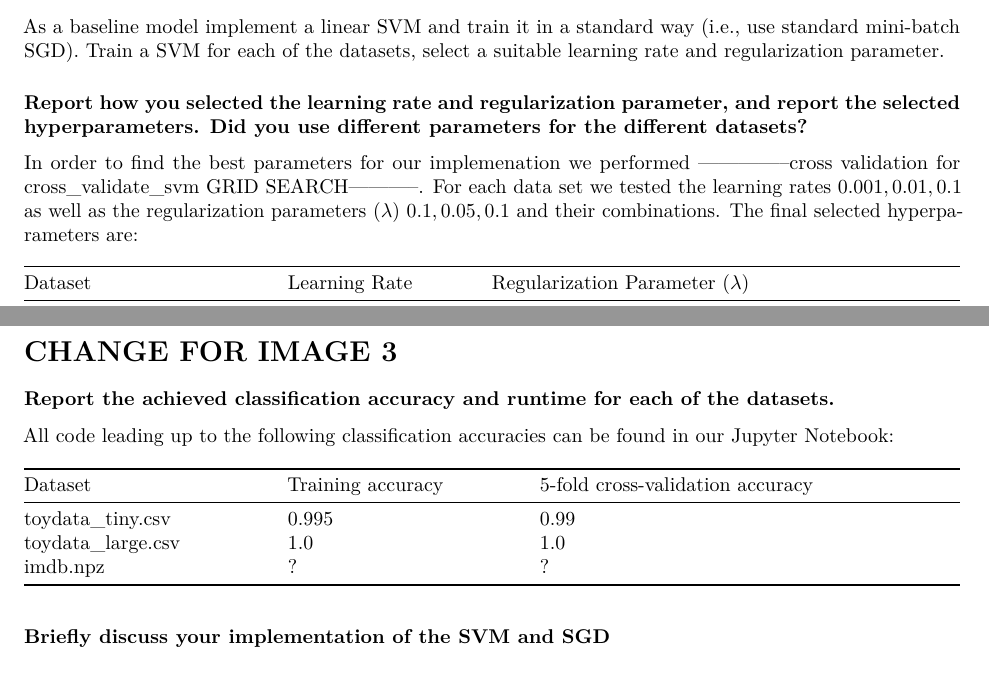
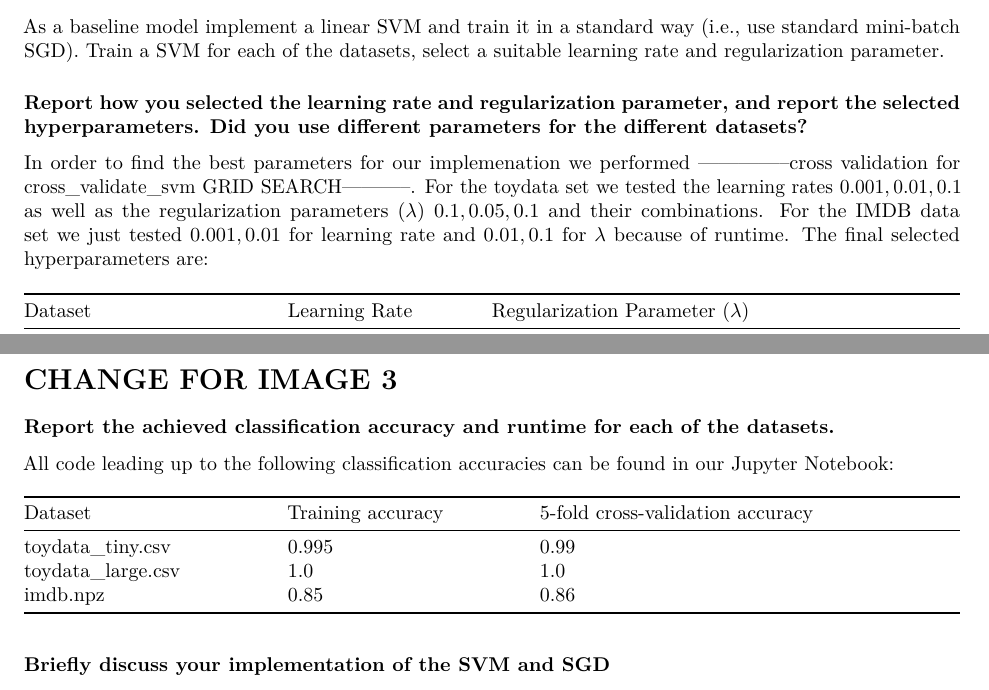
Before and after one commit to linglingec/large-scale-svm, an R Markdown document (PA2-Report.rmd): two parts of pages 1 and 2 of 5, joined at a grey line, cut so that both start at the same text. Rendered offline with R 4.5, knitr and Pandoc, then LaTeX, with nearby package versions.

Commit message:
report: adjust values

```diff
--- a/PA2-Report.rmd
+++ b/PA2-Report.rmd
@@ -11,8 +11,9 @@ datasets, select a suitable learning rate and regularization parameter.
 
 ### Report how you selected the learning rate and regularization parameter, and report the selected hyperparameters. Did you use different parameters for the different datasets?
 In order to find the best parameters for our implemenation we performed --------------cross validation for
-cross_validate_svm GRID SEARCH-----------. For each data set we tested the learning rates $0.001, 0.01, 0.1$ as well as
-the regularization parameters ($\lambda$) $0.1, 0.05, 0.1$ and their combinations. The final selected
+cross_validate_svm GRID SEARCH-----------. For the toydata set we tested the learning rates $0.001, 0.01, 0.1$ as well as
+the regularization parameters ($\lambda$) $0.1, 0.05, 0.1$ and their combinations. For the IMDB data set we just
+tested $0.001, 0.01$ for learning rate and $0.01, 0.1$ for $\lambda$ because of runtime. The final selected
 hyperparameters are:
 
 | Dataset            | Learning Rate | Regularization Parameter ($\lambda$) |
@@ -59,7 +60,7 @@ All code leading up to the following classification accuracies can be found in o
 |--------------------|-------------------|-----------------------------------|
 | toydata_tiny.csv   | 0.995             | 0.99                              |
 | toydata_large.csv  | 1.0               | 1.0                               |
-| imdb.npz           | ?                 | ?                                 |
+| imdb.npz           | 0.85              | 0.86                              |
 
 ### Briefly discuss your implementation of the SVM and SGD
 Our `LinearSVM` class (can be found in `model.py`) implements a linear Support Vector Machine (SVM) model with L2 regularization.
```
Also changed, not shown: PA2-Report.rmd (2 more changed lines).
